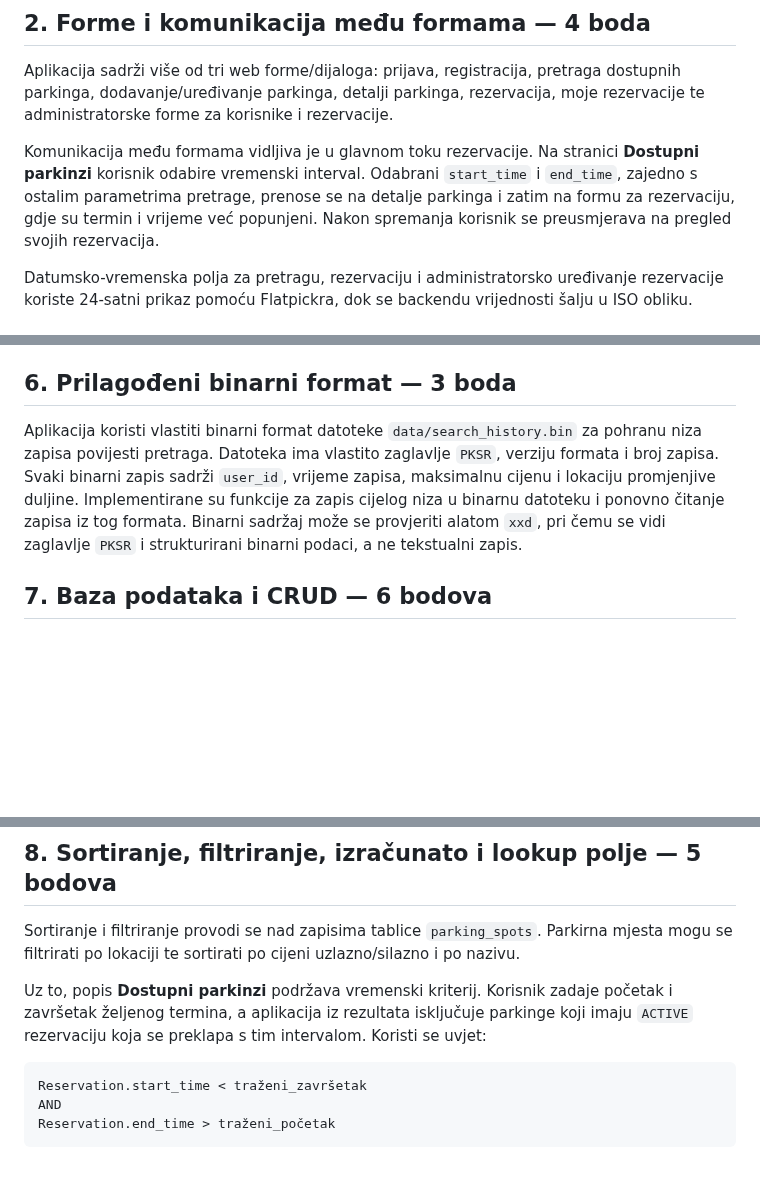
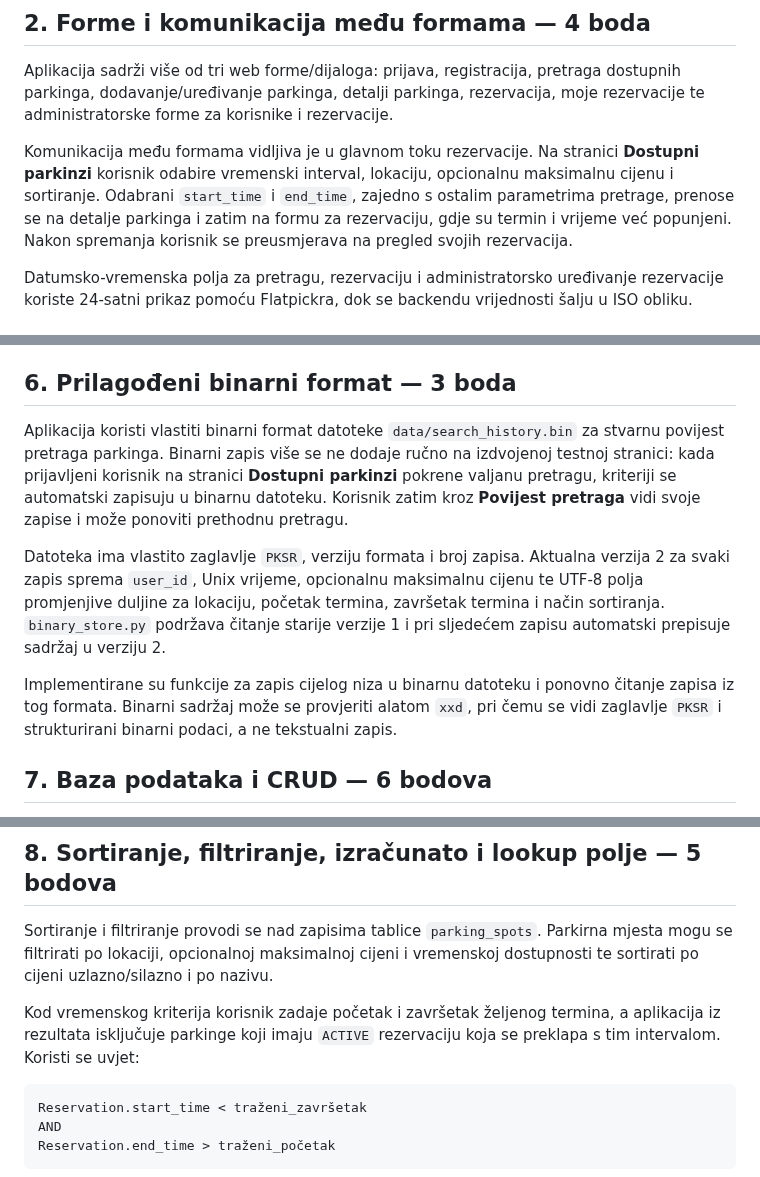
Before and after one commit to HeadshotFTW/ParKING, a Markdown page: README_IMPLEMENTIRANO.md, 3 parts joined by grey strips. Rendered like a GitHub page; blank space fills up the shorter version.

Commit message:
Document automatic binary search history

````diff
--- a/README_IMPLEMENTIRANO.md
+++ b/README_IMPLEMENTIRANO.md
@@ -20,7 +20,7 @@ Klase se koriste kroz SQLAlchemy modele i poslovnu logiku aplikacije.
 
 Aplikacija sadrži više od tri web forme/dijaloga: prijava, registracija, pretraga dostupnih parkinga, dodavanje/uređivanje parkinga, detalji parkinga, rezervacija, moje rezervacije te administratorske forme za korisnike i rezervacije.
 
-Komunikacija među formama vidljiva je u glavnom toku rezervacije. Na stranici **Dostupni parkinzi** korisnik odabire vremenski interval. Odabrani `start_time` i `end_time`, zajedno s ostalim parametrima pretrage, prenose se na detalje parkinga i zatim na formu za rezervaciju, gdje su termin i vrijeme već popunjeni. Nakon spremanja korisnik se preusmjerava na pregled svojih rezervacija.
+Komunikacija među formama vidljiva je u glavnom toku rezervacije. Na stranici **Dostupni parkinzi** korisnik odabire vremenski interval, lokaciju, opcionalnu maksimalnu cijenu i sortiranje. Odabrani `start_time` i `end_time`, zajedno s ostalim parametrima pretrage, prenose se na detalje parkinga i zatim na formu za rezervaciju, gdje su termin i vrijeme već popunjeni. Nakon spremanja korisnik se preusmjerava na pregled svojih rezervacija.
 
 Datumsko-vremenska polja za pretragu, rezervaciju i administratorsko uređivanje rezervacije koriste 24-satni prikaz pomoću Flatpickra, dok se backendu vrijednosti šalju u ISO obliku.
 
@@ -44,7 +44,11 @@ Podržane su sve CRUD operacije: čitanje popisa i pojedine bilješke, dodavanje
 
 ## 6. Prilagođeni binarni format — 3 boda
 
-Aplikacija koristi vlastiti binarni format datoteke `data/search_history.bin` za pohranu niza zapisa povijesti pretraga. Datoteka ima vlastito zaglavlje `PKSR`, verziju formata i broj zapisa. Svaki binarni zapis sadrži `user_id`, vrijeme zapisa, maksimalnu cijenu i lokaciju promjenjive duljine. Implementirane su funkcije za zapis cijelog niza u binarnu datoteku i ponovno čitanje zapisa iz tog formata. Binarni sadržaj može se provjeriti alatom `xxd`, pri čemu se vidi zaglavlje `PKSR` i strukturirani binarni podaci, a ne tekstualni zapis.
+Aplikacija koristi vlastiti binarni format datoteke `data/search_history.bin` za stvarnu povijest pretraga parkinga. Binarni zapis više se ne dodaje ručno na izdvojenoj testnoj stranici: kada prijavljeni korisnik na stranici **Dostupni parkinzi** pokrene valjanu pretragu, kriteriji se automatski zapisuju u binarnu datoteku. Korisnik zatim kroz **Povijest pretraga** vidi svoje zapise i može ponoviti prethodnu pretragu.
+
+Datoteka ima vlastito zaglavlje `PKSR`, verziju formata i broj zapisa. Aktualna verzija 2 za svaki zapis sprema `user_id`, Unix vrijeme, opcionalnu maksimalnu cijenu te UTF-8 polja promjenjive duljine za lokaciju, početak termina, završetak termina i način sortiranja. `binary_store.py` podržava čitanje starije verzije 1 i pri sljedećem zapisu automatski prepisuje sadržaj u verziju 2.
+
+Implementirane su funkcije za zapis cijelog niza u binarnu datoteku i ponovno čitanje zapisa iz tog formata. Binarni sadržaj može se provjeriti alatom `xxd`, pri čemu se vidi zaglavlje `PKSR` i strukturirani binarni podaci, a ne tekstualni zapis.
 
 ## 7. Baza podataka i CRUD — 6 bodova
 
@@ -54,9 +58,9 @@ Tablice su `users`, `parking_spots` i `reservations`. Nad sve tri tablice demons
 
 ## 8. Sortiranje, filtriranje, izračunato i lookup polje — 5 bodova
 
-Sortiranje i filtriranje provodi se nad zapisima tablice `parking_spots`. Parkirna mjesta mogu se filtrirati po lokaciji te sortirati po cijeni uzlazno/silazno i po nazivu.
+Sortiranje i filtriranje provodi se nad zapisima tablice `parking_spots`. Parkirna mjesta mogu se filtrirati po lokaciji, opcionalnoj maksimalnoj cijeni i vremenskoj dostupnosti te sortirati po cijeni uzlazno/silazno i po nazivu.
 
-Uz to, popis **Dostupni parkinzi** podržava vremenski kriterij. Korisnik zadaje početak i završetak željenog termina, a aplikacija iz rezultata isključuje parkinge koji imaju `ACTIVE` rezervaciju koja se preklapa s tim intervalom. Koristi se uvjet:
+Kod vremenskog kriterija korisnik zadaje početak i završetak željenog termina, a aplikacija iz rezultata isključuje parkinge koji imaju `ACTIVE` rezervaciju koja se preklapa s tim intervalom. Koristi se uvjet:
 
 ```text
 Reservation.start_time < traženi_završetak
````
